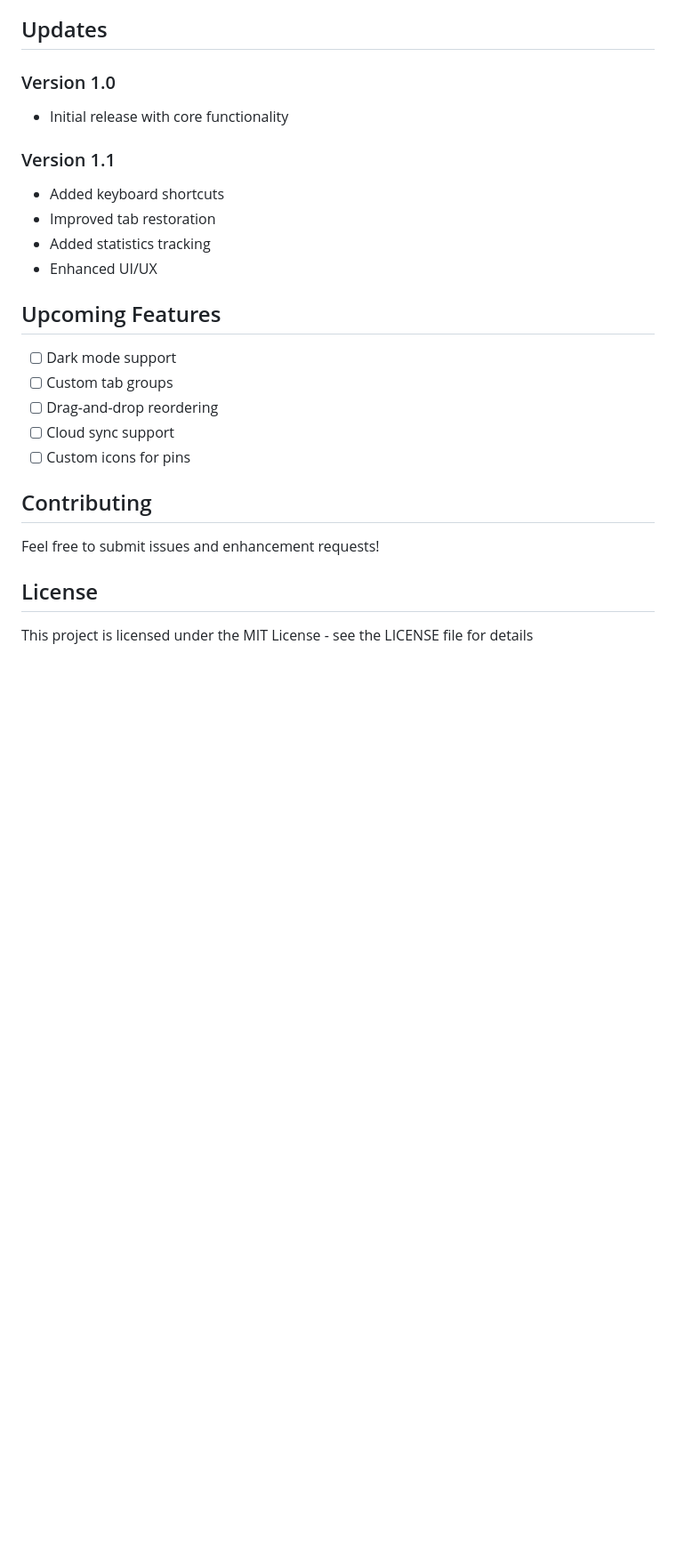
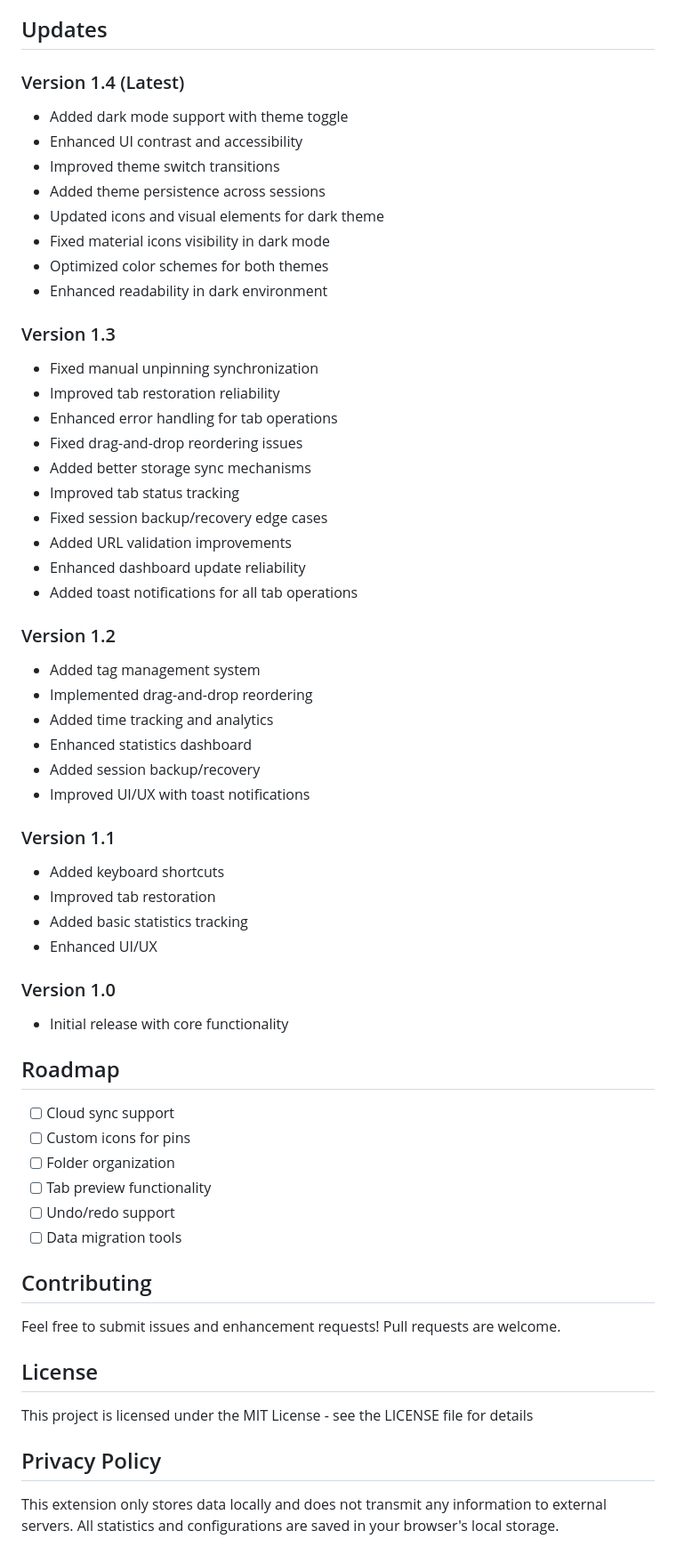
Before and after one commit to ketchalegend/pin-tabs, a Markdown page: README.md, the part around the change printed below. Shown: that part at 89% size. Rendered like a GitHub page; blank space fills up the shorter version.

```diff
--- a/README.md
+++ b/README.md
@@ -66,26 +128,61 @@ A powerful Chrome extension for managing pinned tabs with advanced features for
 
 ## Updates
+
+### Version 1.4 (Latest)
+- Added dark mode support with theme toggle
+- Enhanced UI contrast and accessibility
+- Improved theme switch transitions
+- Added theme persistence across sessions
+- Updated icons and visual elements for dark theme
+- Fixed material icons visibility in dark mode
+- Optimized color schemes for both themes
+- Enhanced readability in dark environment
+
+### Version 1.3
+- Fixed manual unpinning synchronization
+- Improved tab restoration reliability
+- Enhanced error handling for tab operations
+- Fixed drag-and-drop reordering issues
+- Added better storage sync mechanisms
+- Improved tab status tracking
+- Fixed session backup/recovery edge cases
+- Added URL validation improvements
+- Enhanced dashboard update reliability
+- Added toast notifications for all tab operations
+
+### Version 1.2
+- Added tag management system
+- Implemented drag-and-drop reordering
+- Added time tracking and analytics
+- Enhanced statistics dashboard
+- Added session backup/recovery
+- Improved UI/UX with toast notifications
+
+### Version 1.1
+- Added keyboard shortcuts
+- Improved tab restoration
+- Added basic statistics tracking
+- Enhanced UI/UX
 
 ### Version 1.0
 - Initial release with core functionality
 
-### Version 1.1
-- Added keyboard shortcuts
-- Improved tab restoration
-- Added statistics tracking
-- Enhanced UI/UX
-
-## Upcoming Features
-- [ ] Dark mode support
-- [ ] Custom tab groups
-- [ ] Drag-and-drop reordering
+## Roadmap
 - [ ] Cloud sync support
 - [ ] Custom icons for pins
+- [ ] Folder organization
+- [ ] Tab preview functionality
+- [ ] Undo/redo support
+- [ ] Data migration tools
 
 ## Contributing
 
-Feel free to submit issues and enhancement requests!
+Feel free to submit issues and enhancement requests! Pull requests are welcome.
 
 ## License
 
 This project is licensed under the MIT License - see the LICENSE file for details
+
+## Privacy Policy
+
+This extension only stores data locally and does not transmit any information to external servers. All statistics and configurations are saved in your browser's local storage.
```
Also changed, not shown: other parts of README.md (+63 -1 lines), screenshots/main.png (added), screenshots/pin.png (added), 12 other files.
